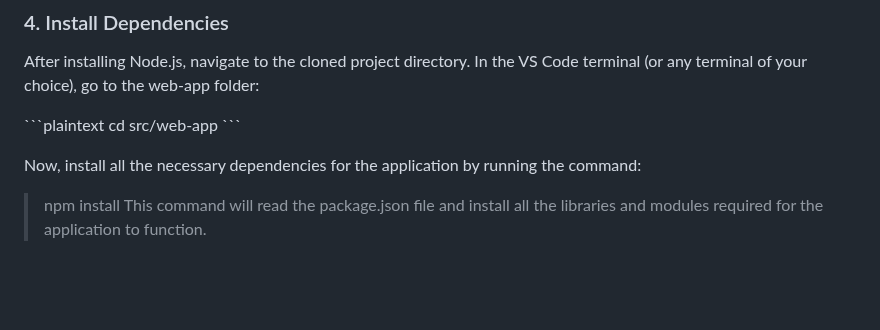
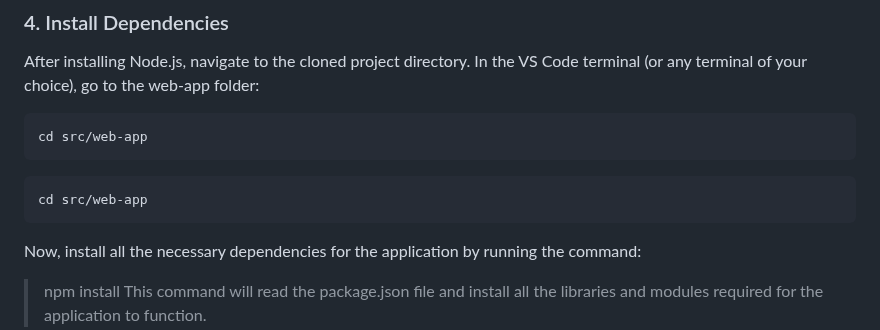
Before and after one commit to Felipeomc/data_ga, a Markdown page: README.md, the part around the change. Drawn GitHub-style; blank space fills up the shorter version.

````diff
--- a/README.md
+++ b/README.md
@@ -46,10 +46,13 @@ Download Node.js
 ### 4. Install Dependencies
 After installing Node.js, navigate to the cloned project directory. In the VS Code terminal (or any terminal of your choice), go to the web-app folder:
 
-\`\`\`plaintext
+```plaintext
 cd src/web-app
-\`\`\`
+```
 
+```bash
+cd src/web-app
+```
 Now, install all the necessary dependencies for the application by running the command:
 
 > npm install
````
